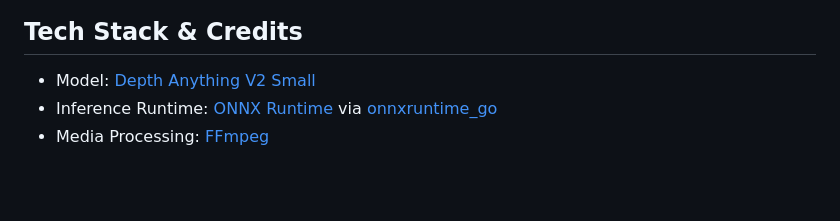
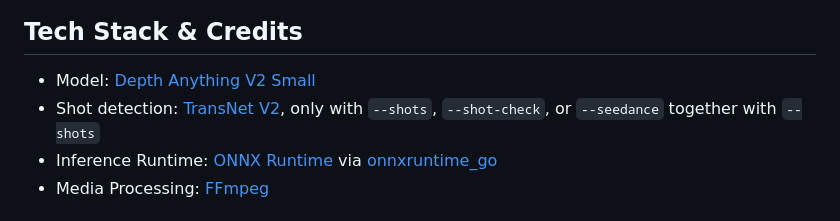
Before and after one commit to AKACoder/LiteDepth, a Markdown page: README.md, the part around the change. GitHub-like rendering; blank space fills up the shorter version.

```diff
--- a/README.md
+++ b/README.md
@@ -177,6 +177,7 @@ go build -o litedepth ./cmd/litedepth
 ## Tech Stack & Credits
 
 - Model: [Depth Anything V2 Small](https://github.com/DepthAnything/Depth-Anything-V2)
+- Shot detection: [TransNet V2](https://github.com/soCzech/TransNetV2), only with `--shots`, `--shot-check`, or `--seedance` together with `--shots`
 - Inference Runtime: [ONNX Runtime](https://onnxruntime.ai/) via [onnxruntime_go](https://github.com/yalue/onnxruntime_go)
 - Media Processing: [FFmpeg](https://ffmpeg.org/)
 
```
Also changed, not shown: README.zh.md (+1 -0 lines).
